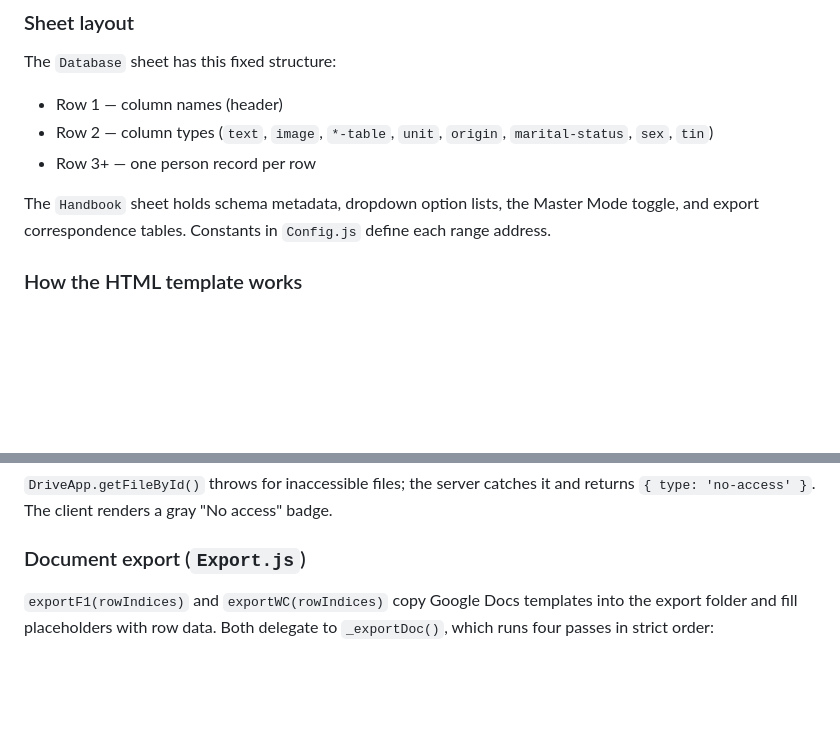
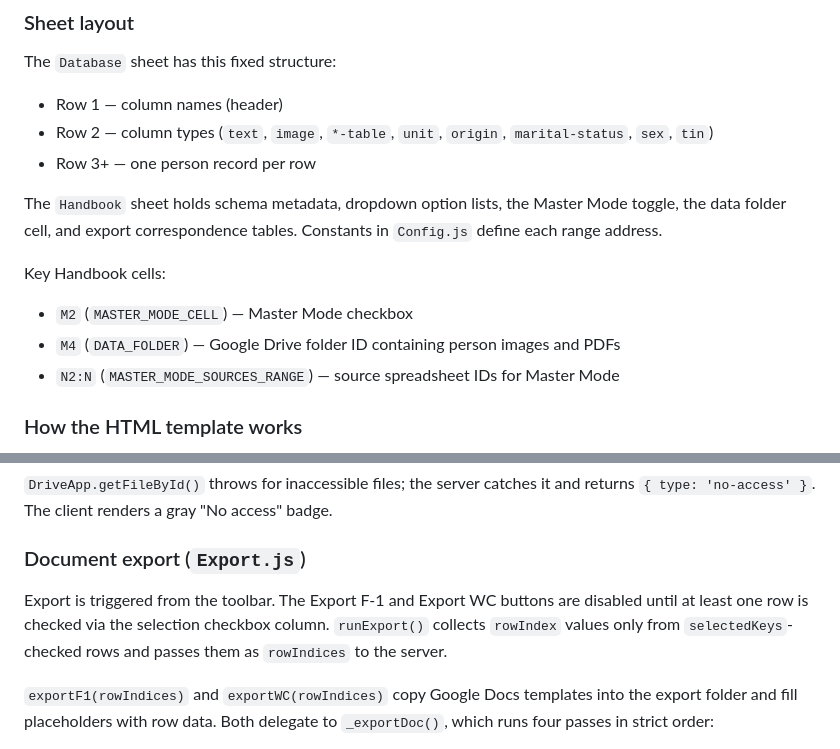
Before and after one commit to oleksiisedun/personnel-database, a Markdown page: CLAUDE.md, 2 parts joined by grey strips. GitHub-like rendering; blank space fills up the shorter version.

```diff
--- a/CLAUDE.md
+++ b/CLAUDE.md
@@ -29,7 +29,12 @@ The `Database` sheet has this fixed structure:
 - Row 2 — column types (`text`, `image`, `*-table`, `unit`, `origin`, `marital-status`, `sex`, `tin`)
 - Row 3+ — one person record per row
 
-The `Handbook` sheet holds schema metadata, dropdown option lists, the Master Mode toggle, and export correspondence tables. Constants in `Config.js` define each range address.
+The `Handbook` sheet holds schema metadata, dropdown option lists, the Master Mode toggle, the data folder cell, and export correspondence tables. Constants in `Config.js` define each range address.
+
+Key Handbook cells:
+- `M2` (`MASTER_MODE_CELL`) — Master Mode checkbox
+- `M4` (`DATA_FOLDER`) — Google Drive folder ID containing person images and PDFs
+- `N2:N` (`MASTER_MODE_SOURCES_RANGE`) — source spreadsheet IDs for Master Mode
 
 ### How the HTML template works
 
@@ -86,6 +91,8 @@ Loading uses a **concurrency pool** controlled by `IMAGE_FETCH_CONCURRENCY` and
 
 ### Document export (`Export.js`)
 
+Export is triggered from the toolbar. The Export F-1 and Export WC buttons are disabled until at least one row is checked via the selection checkbox column. `runExport()` collects `rowIndex` values only from `selectedKeys`-checked rows and passes them as `rowIndices` to the server.
+
 `exportF1(rowIndices)` and `exportWC(rowIndices)` copy Google Docs templates into the export folder and fill placeholders with row data. Both delegate to `_exportDoc()`, which runs four passes in strict order:
 
 1. **Image columns** — `{Column Name}` placeholder replaced with the actual image blob.
```
Also changed, not shown: README.md (+4 -1 lines).
